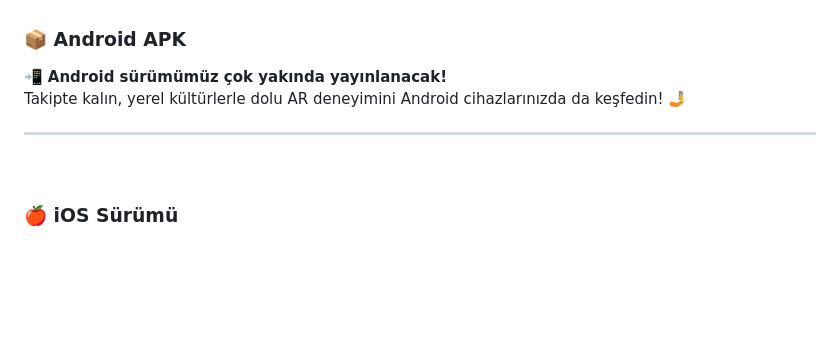
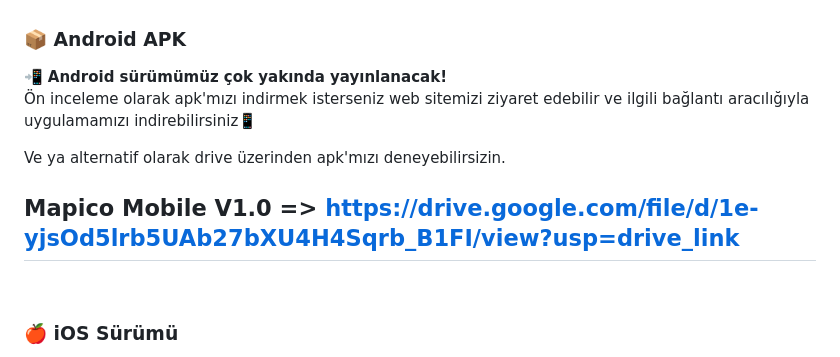
Before and after one commit to Efe-Eroglu/mapico, a Markdown page: README.md, the part around the change. GitHub-like rendering; blank space fills up the shorter version.

```diff
--- a/README.md
+++ b/README.md
@@ -122,8 +122,11 @@ Mobil uygulamamız, çok yakında **hem Android hem de iOS** platformlarında ku
 ### 📦 Android APK
 
 📲 **Android sürümümüz çok yakında yayınlanacak!**
-Takipte kalın, yerel kültürlerle dolu AR deneyimini Android cihazlarınızda da keşfedin! 🤳
+Ön inceleme olarak apk'mızı indirmek isterseniz web sitemizi ziyaret edebilir ve ilgili bağlantı aracılığıyla uygulamamızı indirebilirsiniz📱
 
+Ve ya alternatif olarak drive üzerinden apk'mızı deneyebilirsizin.
+
+Mapico Mobile V1.0 => https://drive.google.com/file/d/1e-yjsOd5lrb5UAb27bXU4H4Sqrb_B1FI/view?usp=drive_link
 ---
 
 <br>
```
